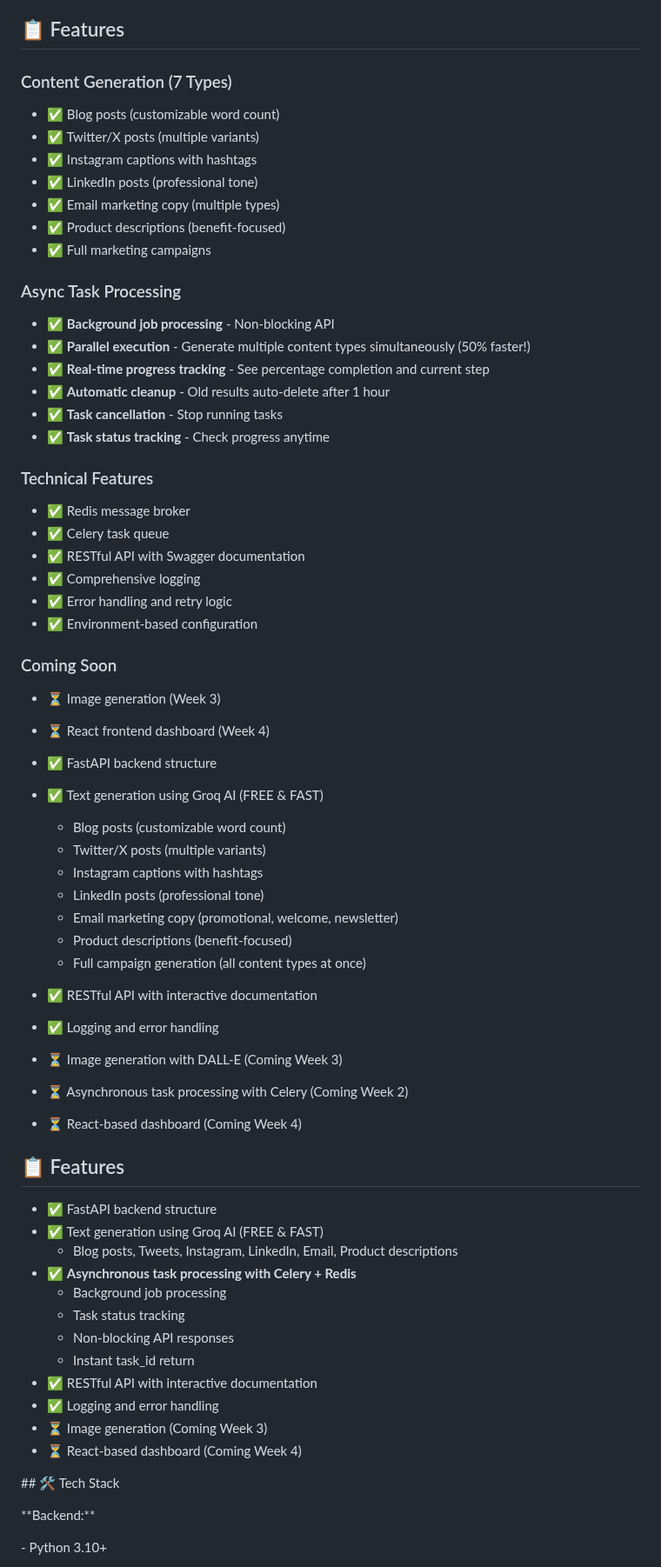
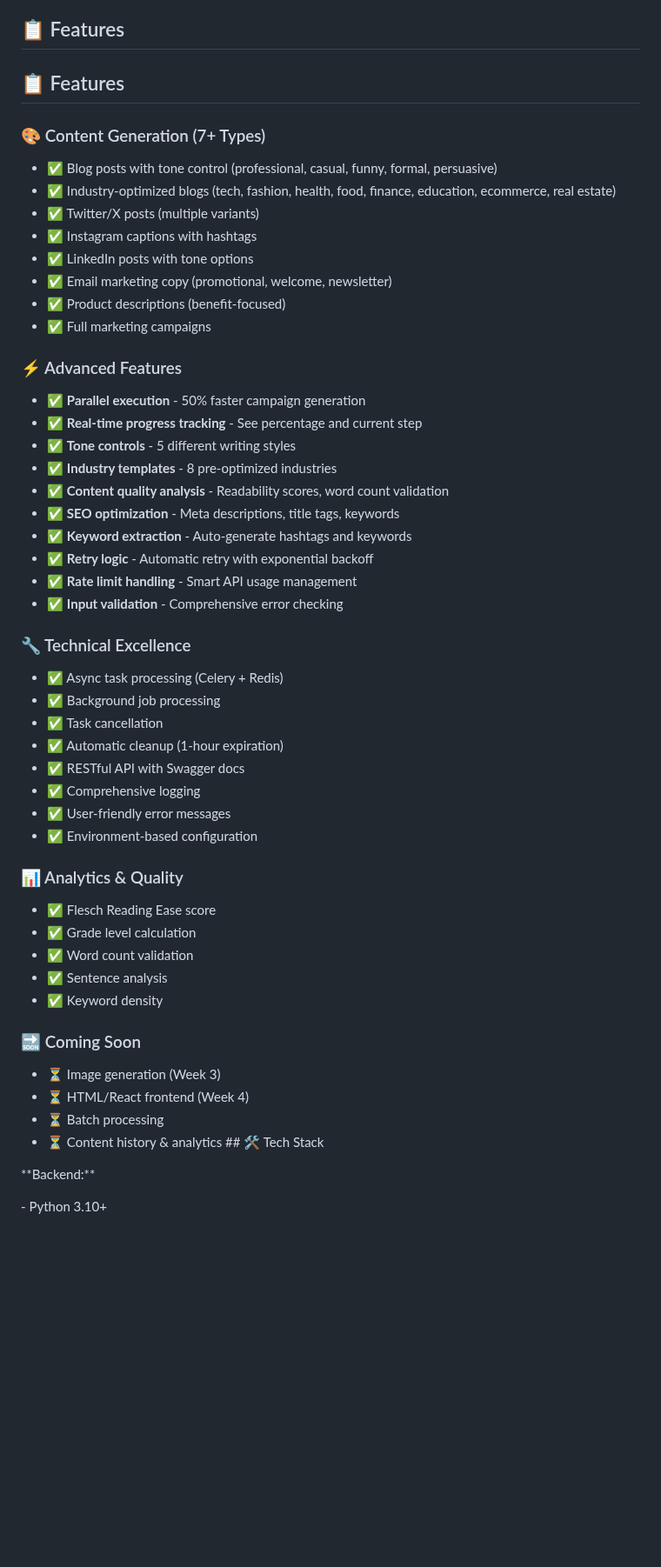
Before and after one commit to SathyapriyaK123/AI-CONTENT-MARKETING-ENGINE, a Markdown page: README.md, the part around the change. Shown at 87% size. GitHub-like rendering; blank space fills up the shorter version.

Commit message:
docs: update README with all new features and capabilities

```diff
--- a/README.md
+++ b/README.md
@@ -24,64 +24,52 @@ This project is part of the Infotact GenAI Technical Internship Program. It demo
 
 ## 📋 Features
 
-### Content Generation (7 Types)
-- ✅ Blog posts (customizable word count)
+## 📋 Features
+
+### 🎨 Content Generation (7+ Types)
+- ✅ Blog posts with tone control (professional, casual, funny, formal, persuasive)
+- ✅ Industry-optimized blogs (tech, fashion, health, food, finance, education, ecommerce, real estate)
 - ✅ Twitter/X posts (multiple variants)
 - ✅ Instagram captions with hashtags
-- ✅ LinkedIn posts (professional tone)
-- ✅ Email marketing copy (multiple types)
+- ✅ LinkedIn posts with tone options
+- ✅ Email marketing copy (promotional, welcome, newsletter)
 - ✅ Product descriptions (benefit-focused)
 - ✅ Full marketing campaigns
 
-### Async Task Processing
-- ✅ **Background job processing** - Non-blocking API
-- ✅ **Parallel execution** - Generate multiple content types simultaneously (50% faster!)
-- ✅ **Real-time progress tracking** - See percentage completion and current step
-- ✅ **Automatic cleanup** - Old results auto-delete after 1 hour
-- ✅ **Task cancellation** - Stop running tasks
-- ✅ **Task status tracking** - Check progress anytime
+### ⚡ Advanced Features
+- ✅ **Parallel execution** - 50% faster campaign generation
+- ✅ **Real-time progress tracking** - See percentage and current step
+- ✅ **Tone controls** - 5 different writing styles
+- ✅ **Industry templates** - 8 pre-optimized industries
+- ✅ **Content quality analysis** - Readability scores, word count validation
+- ✅ **SEO optimization** - Meta descriptions, title tags, keywords
+- ✅ **Keyword extraction** - Auto-generate hashtags and keywords
+- ✅ **Retry logic** - Automatic retry with exponential backoff
+- ✅ **Rate limit handling** - Smart API usage management
+- ✅ **Input validation** - Comprehensive error checking
 
-### Technical Features
-- ✅ Redis message broker
-- ✅ Celery task queue
-- ✅ RESTful API with Swagger documentation
+### 🔧 Technical Excellence
+- ✅ Async task processing (Celery + Redis)
+- ✅ Background job processing
+- ✅ Task cancellation
+- ✅ Automatic cleanup (1-hour expiration)
+- ✅ RESTful API with Swagger docs
 - ✅ Comprehensive logging
-- ✅ Error handling and retry logic
+- ✅ User-friendly error messages
 - ✅ Environment-based configuration
 
-### Coming Soon
+### 📊 Analytics & Quality
+- ✅ Flesch Reading Ease score
+- ✅ Grade level calculation
+- ✅ Word count validation
+- ✅ Sentence analysis
+- ✅ Keyword density
+
+### 🔜 Coming Soon
 - ⏳ Image generation (Week 3)
-- ⏳ React frontend dashboard (Week 4)
-
-- ✅ FastAPI backend structure
-- ✅ Text generation using Groq AI (FREE & FAST)
-  - Blog posts (customizable word count)
-  - Twitter/X posts (multiple variants)
-  - Instagram captions with hashtags
-  - LinkedIn posts (professional tone)
-  - Email marketing copy (promotional, welcome, newsletter)
-  - Product descriptions (benefit-focused)
-  - Full campaign generation (all content types at once)
-- ✅ RESTful API with interactive documentation
-- ✅ Logging and error handling
-- ⏳ Image generation with DALL-E (Coming Week 3)
-- ⏳ Asynchronous task processing with Celery (Coming Week 2)
-- ⏳ React-based dashboard (Coming Week 4)
-## 📋 Features
-
-- ✅ FastAPI backend structure
-- ✅ Text generation using Groq AI (FREE & FAST)
-  - Blog posts, Tweets, Instagram, LinkedIn, Email, Product descriptions
-- ✅ **Asynchronous task processing with Celery + Redis**
-  - Background job processing
-  - Task status tracking
-  - Non-blocking API responses
-  - Instant task_id return
-- ✅ RESTful API with interactive documentation
-- ✅ Logging and error handling
-- ⏳ Image generation (Coming Week 3)
-- ⏳ React-based dashboard (Coming Week 4)
-
+- ⏳ HTML/React frontend (Week 4)
+- ⏳ Batch processing
+- ⏳ Content history & analytics
 \## 🛠️ Tech Stack
 
 
```
